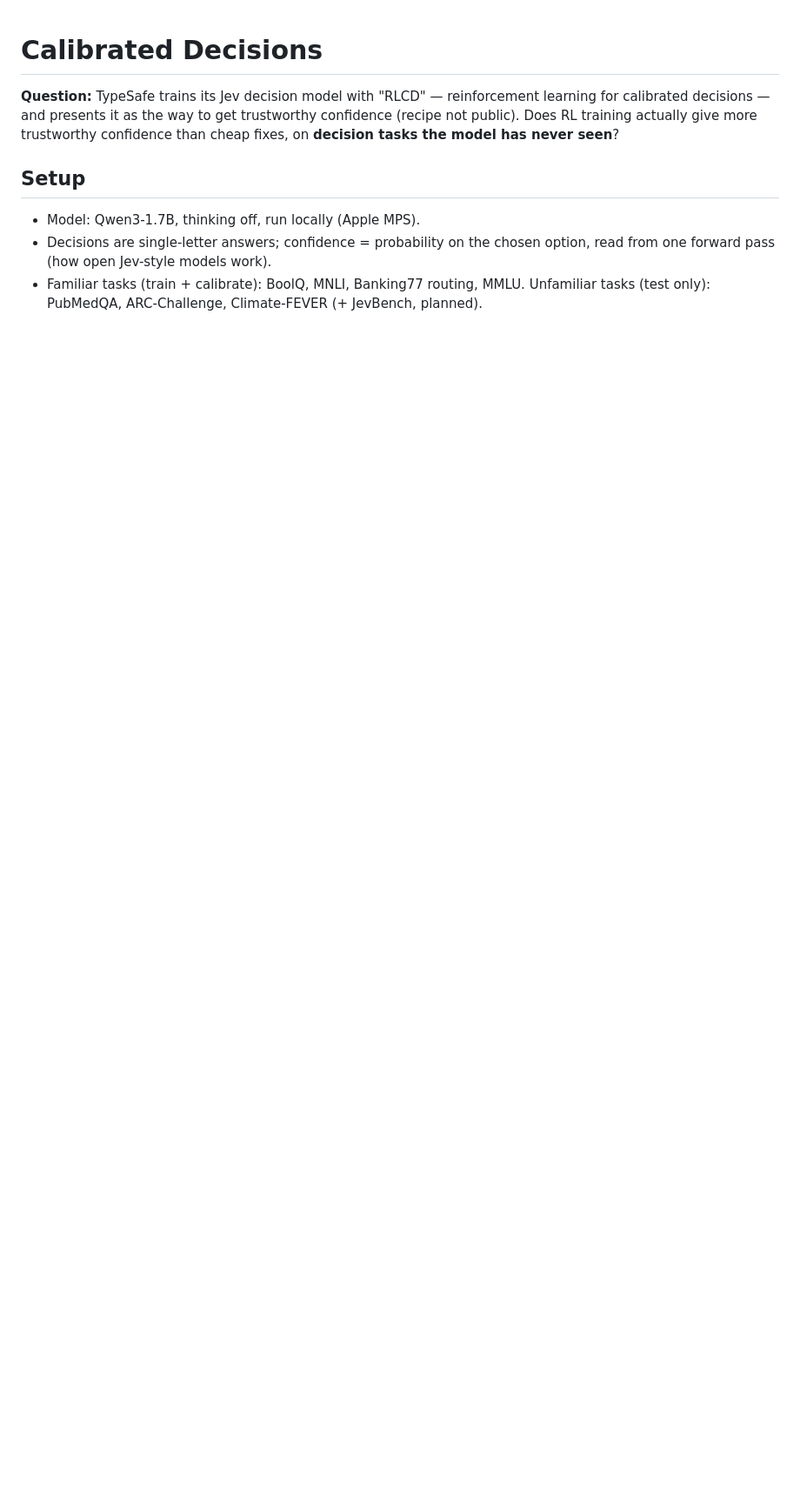
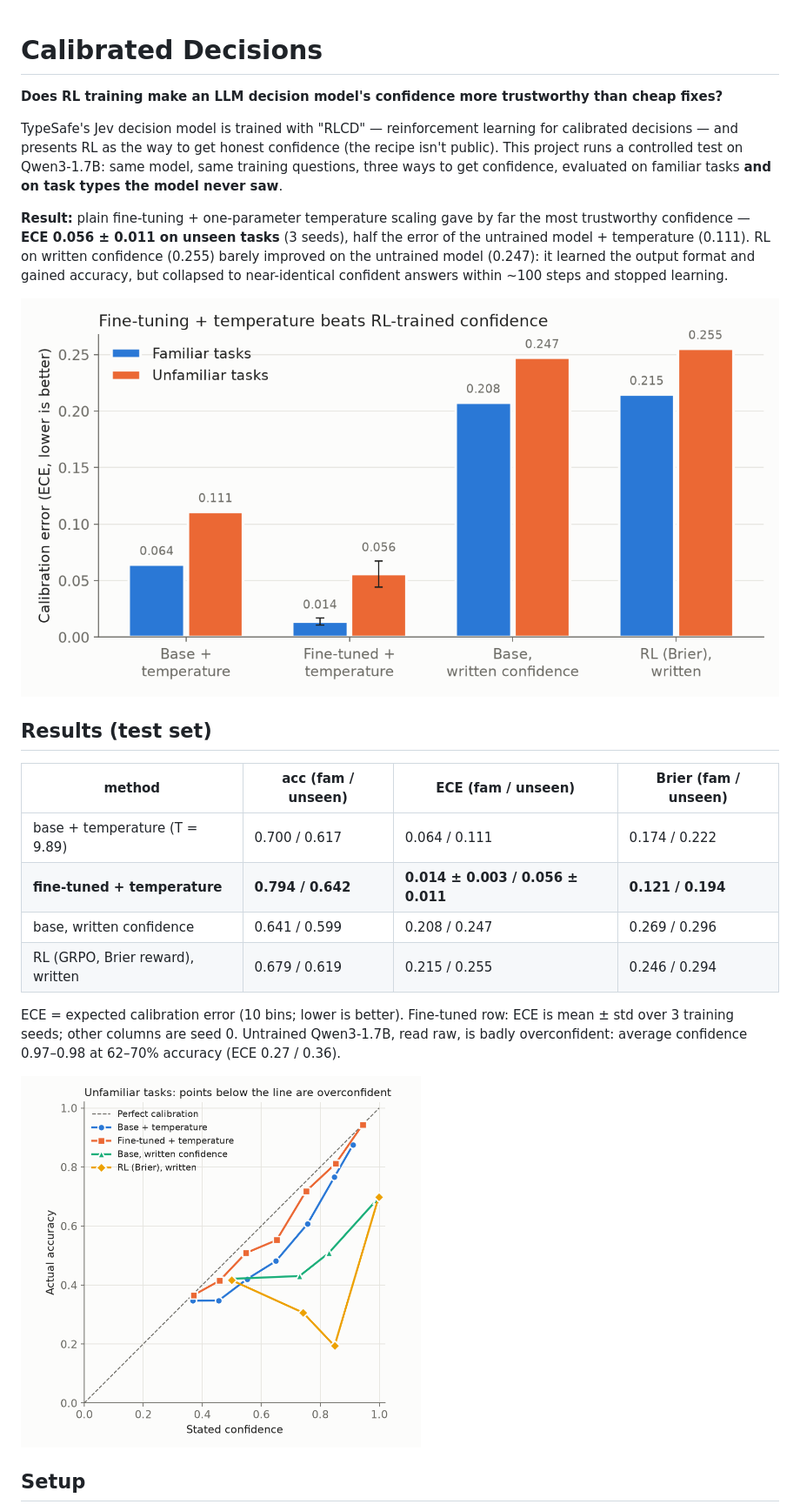
Before and after one commit to nihardon/calibrated-decisions, a Markdown page: README.md, the part around one of its changes. Shown at 87% size. Rendered like a GitHub page; pictures changed too: figures/ece.png (added), figures/reliability.png (added); blank space fills up the shorter version.

Commit message:
Write-up: README results + figures
Co-Authored-By: Claude Opus 5.5 <noreply@anthropic.com>

```diff
--- a/README.md
+++ b/README.md
@@ -1,14 +1,34 @@
 # Calibrated Decisions
 
-**Question:** TypeSafe trains its Jev decision model with "RLCD" — reinforcement learning for
-calibrated decisions — and presents it as the way to get trustworthy confidence (recipe not
-public). Does RL training actually give more trustworthy confidence than cheap fixes, on
-**decision tasks the model has never seen**?
+**Does RL training make an LLM decision model's confidence more trustworthy than cheap fixes?**
+
+TypeSafe's Jev decision model is trained with "RLCD" — reinforcement learning for calibrated
+decisions — and presents RL as the way to get honest confidence (the recipe isn't public).
+This project runs a controlled test on Qwen3-1.7B: same model, same training questions, three
+ways to get confidence, evaluated on familiar tasks **and on task types the model never saw**.
+
+**Result:** plain fine-tuning + one-parameter temperature scaling gave by far the most
+trustworthy confidence — **ECE 0.056 ± 0.011 on unseen tasks** (3 seeds), half the error of the
+untrained model + temperature (0.111). RL on written confidence (0.255) barely improved on the
+untrained model (0.247): it learned the output format and gained accuracy, but collapsed to
+near-identical confident answers within ~100 steps and stopped learning.
+
+![ECE by method](figures/ece.png)
+
+## Results (test set)
+
+| method | acc (fam / unseen) | **ECE (fam / unseen)** | Brier (fam / unseen) |
+|---|---|---|---|
+| base + temperature (T = 9.89) | 0.700 / 0.617 | 0.064 / 0.111 | 0.174 / 0.222 |
+| **fine-tuned + temperature** | **0.794 / 0.642** | **0.014 ± 0.003 / 0.056 ± 0.011** | **0.121 / 0.194** |
+| base, written confidence | 0.641 / 0.599 | 0.208 / 0.247 | 0.269 / 0.296 |
+| RL (GRPO, Brier reward), written | 0.679 / 0.619 | 0.215 / 0.255 | 0.246 / 0.294 |
+
+ECE = expected calibration error (10 bins; lower is better). Fine-tuned row: ECE is mean ± std
+over 3 training seeds; other columns are seed 0. Untrained Qwen3-1.7B, read raw, is badly
+overconfident: average confidence 0.97–0.98 at 62–70% accuracy (ECE 0.27 / 0.36).
+
+<img src="figures/reliability.png" width="460" alt="Reliability diagram on unseen tasks">
 
 ## Setup
-- Model: Qwen3-1.7B, thinking off, run locally (Apple MPS).
-- Decisions are single-letter answers; confidence = probability on the chosen option, read
-  from one forward pass (how open Jev-style models work).
-- Familiar tasks (train + calibrate): BoolQ, MNLI, Banking77 routing, MMLU.
-  Unfamiliar tasks (test only): PubMedQA, ARC-Challenge, Climate-FEVER (+ JevBench, planned).
 
```
Also changed, not shown: other parts of README.md (+52 -19 lines), 2 other files.
